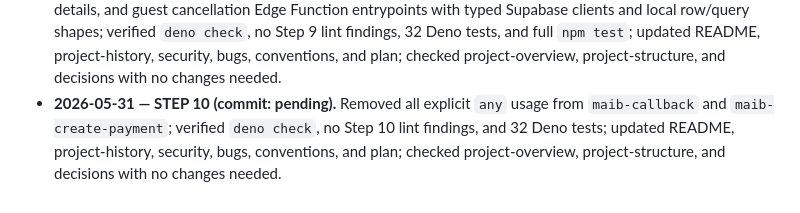
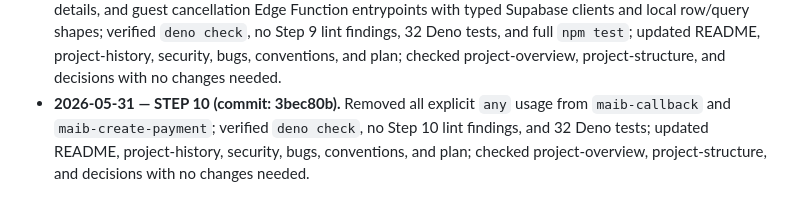
Before and after one commit to Lukemdh/ecovila, a Markdown page: docs/plan.md, the part around the change. GitHub-like rendering.

Commit message:
docs: record step 10 commit hash

```diff
--- a/docs/plan.md
+++ b/docs/plan.md
@@ -489,4 +489,4 @@ Statuses: TODO | IN PROGRESS | DONE.
 - **2026-05-31 — STEP 7 (commit: 7784bbb).** Removed checkout/CRM fabricated phone defaults, kept `+373` as placeholder-only copy, added contract coverage for empty-phone rejection, and verified `npm test` (171 Node + 32 Deno); updated README, project-history, security, conventions, and plan; checked project-overview, project-structure, bugs, and decisions with no changes needed.
 - **2026-05-31 — STEP 8 (commit: 097dc6a).** Removed all `_shared/` explicit `any` usage with shared Supabase client/result aliases and typed helper payloads; verified `deno check`, no `_shared/` lint findings, 32 Deno tests, and full `npm test`; updated README, project-history, security, bugs, conventions, and plan; checked project-overview, project-structure, and decisions with no changes needed.
 - **2026-05-31 — STEP 9 (commit: af26332).** Removed all explicit `any` usage from reservation lookup, manage-details, and guest cancellation Edge Function entrypoints with typed Supabase clients and local row/query shapes; verified `deno check`, no Step 9 lint findings, 32 Deno tests, and full `npm test`; updated README, project-history, security, bugs, conventions, and plan; checked project-overview, project-structure, and decisions with no changes needed.
-- **2026-05-31 — STEP 10 (commit: pending).** Removed all explicit `any` usage from `maib-callback` and `maib-create-payment`; verified `deno check`, no Step 10 lint findings, and 32 Deno tests; updated README, project-history, security, bugs, conventions, and plan; checked project-overview, project-structure, and decisions with no changes needed.
+- **2026-05-31 — STEP 10 (commit: 3bec80b).** Removed all explicit `any` usage from `maib-callback` and `maib-create-payment`; verified `deno check`, no Step 10 lint findings, and 32 Deno tests; updated README, project-history, security, bugs, conventions, and plan; checked project-overview, project-structure, and decisions with no changes needed.
```
